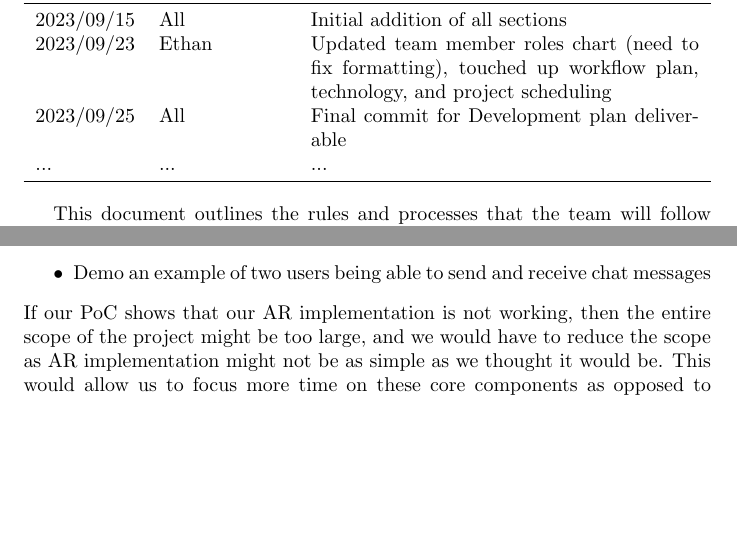
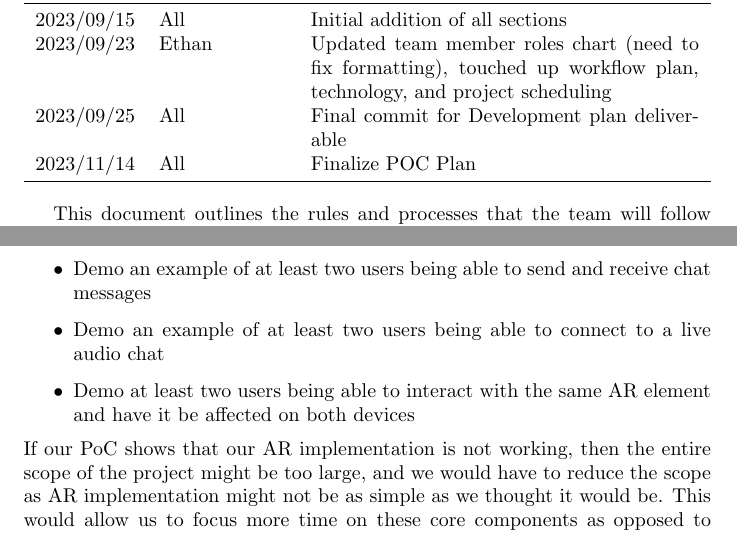
Before and after one commit to kierangara/Mac-AR, a LaTeX document (docs/DevelopmentPlan/DevelopmentPlan.tex): two parts of pages 1 and 3 of 4, joined at a grey line, cut so that both start at the same text, the shorter picture padded with empty space. Compiled offline with pdfLaTeX.

Commit message:
Updated Dev Plan with POC info

```diff
--- a/docs/DevelopmentPlan/DevelopmentPlan.tex
+++ b/docs/DevelopmentPlan/DevelopmentPlan.tex
@@ -26,7 +26,7 @@
 2023/09/15 & All & Initial addition of all sections\\
 2023/09/23 & Ethan & Updated team member roles chart (need to fix formatting), touched up workflow plan, technology, and project scheduling  \\
 2023/09/25 & All & Final commit for Development plan deliverable\\
-... & ... & ...\\
+2023/11/14 & All & Finalize POC Plan\\
 
 \bottomrule
 \end{tabularx}
@@ -81,7 +81,9 @@ The main risks of the project are:
 To demonstrate that these risks can be overcome, the following will be shown in the PoC Demo:
 \begin{itemize}
     \item Show that a digital object can be overlayed on top of a real-life surface
-    \item Demo an example of two users being able to send and receive chat messages
+    \item Demo an example of at least two users being able to send and receive chat messages
+    \item Demo an example of at least two users being able to connect to a live audio chat
+    \item Demo at least two users being able to interact with the same AR element and have it be affected on both devices
 \end{itemize}
 If our PoC shows that our AR implementation is not working, then the entire scope of the project might be too large, and we would have to reduce the scope as AR implementation might not be as simple as we thought it would be. This would allow us to focus more time on these core components as opposed to adding more features.
 If the networking between multiple devices is not working, we would have to reconsider how the users can cooperate with each other to play the game. We could reduce our scope to only text messages as a final implementation instead of voice and text messages.
```
Also changed, not shown: docs/DevelopmentPlan/DevelopmentPlan.pdf.
